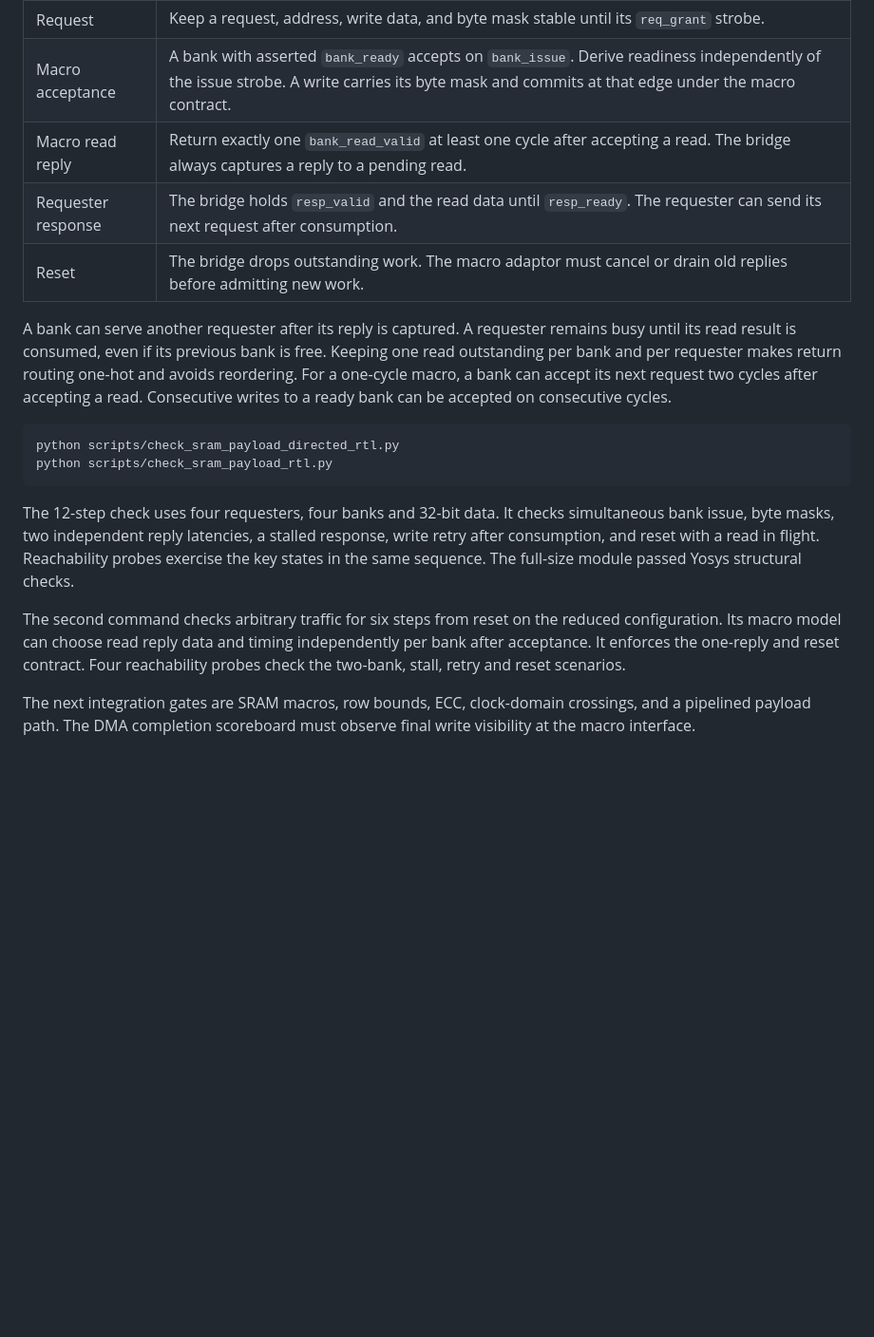
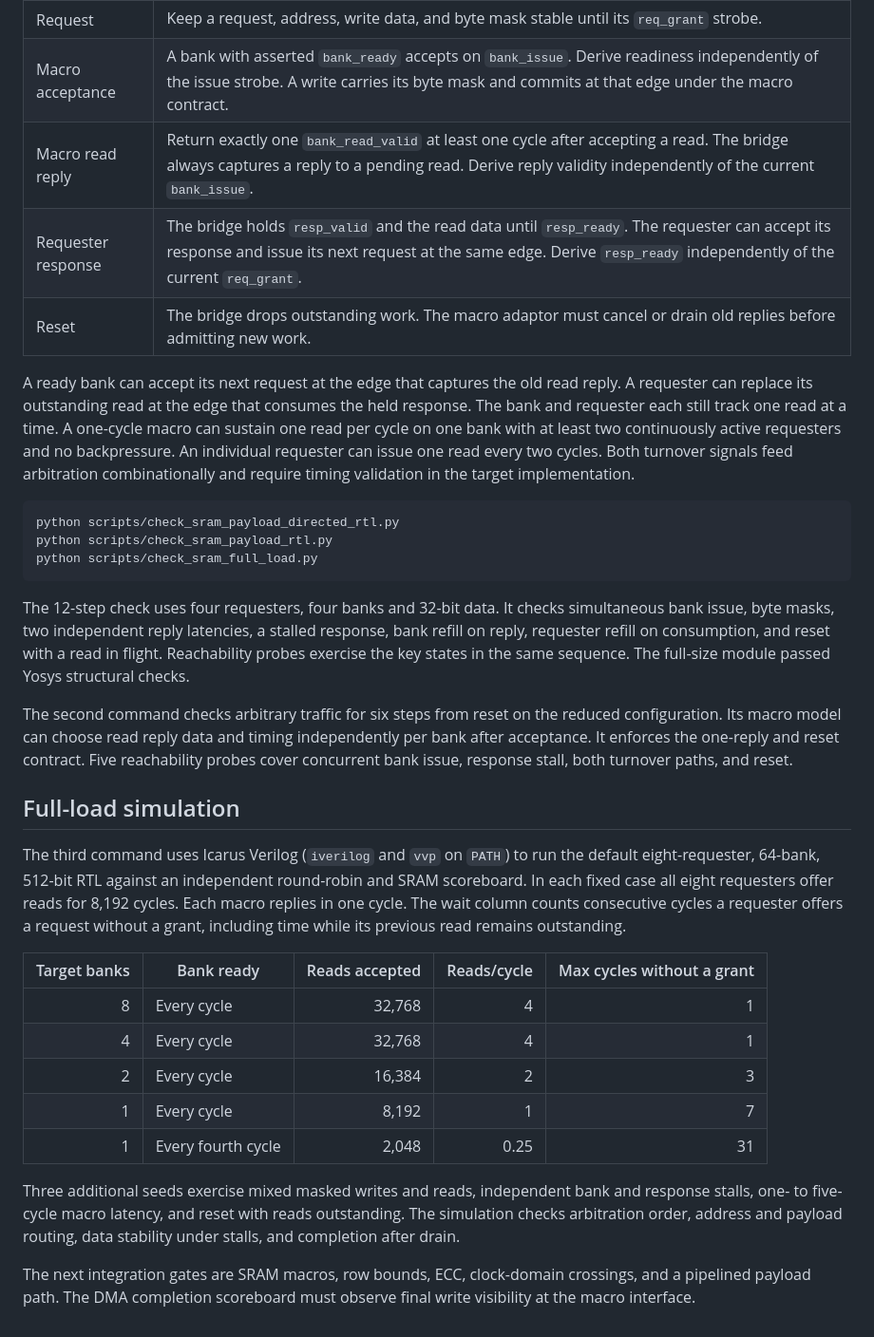
Before and after one commit to ValeroisAI/Mercury, a Markdown page: docs/verification/sram-payload-rtl.md, the part around the change. Shown at 95% size. Drawn GitHub-style; blank space fills up the shorter version.

````diff
--- a/docs/verification/sram-payload-rtl.md
+++ b/docs/verification/sram-payload-rtl.md
@@ -9,33 +9,59 @@ Packed buses place port 0 in their low bits.
 | --- | --- |
 | Request | Keep a request, address, write data, and byte mask stable until its `req_grant` strobe. |
 | Macro acceptance | A bank with asserted `bank_ready` accepts on `bank_issue`. Derive readiness independently of the issue strobe. A write carries its byte mask and commits at that edge under the macro contract. |
-| Macro read reply | Return exactly one `bank_read_valid` at least one cycle after accepting a read. The bridge always captures a reply to a pending read. |
-| Requester response | The bridge holds `resp_valid` and the read data until `resp_ready`. The requester can send its next request after consumption. |
+| Macro read reply | Return exactly one `bank_read_valid` at least one cycle after accepting a read. The bridge always captures a reply to a pending read. Derive reply validity independently of the current `bank_issue`. |
+| Requester response | The bridge holds `resp_valid` and the read data until `resp_ready`. The requester can accept its response and issue its next request at the same edge. Derive `resp_ready` independently of the current `req_grant`. |
 | Reset | The bridge drops outstanding work. The macro adaptor must cancel or drain old replies before admitting new work. |
 
-A bank can serve another requester after its reply is captured. A requester
-remains busy until its read result is consumed, even if its previous bank
-is free. Keeping one read outstanding per bank and per requester makes
-return routing one-hot and avoids reordering. For a one-cycle macro, a bank
-can accept its next request two cycles after accepting a read. Consecutive
-writes to a ready bank can be accepted on consecutive cycles.
+A ready bank can accept its next request at the edge that captures the old
+read reply. A requester can replace its outstanding read at the edge that
+consumes the held response. The bank and requester each still track one
+read at a time. A one-cycle macro can sustain one read per cycle on one
+bank with at least two continuously active requesters and no backpressure.
+An individual requester can issue one read every two cycles. Both turnover
+signals feed arbitration combinationally and require timing validation in
+the target implementation.
 
 ```sh
 python scripts/check_sram_payload_directed_rtl.py
 python scripts/check_sram_payload_rtl.py
+python scripts/check_sram_full_load.py
 ```
 
 The 12-step check uses four requesters, four banks and 32-bit data. It
 checks simultaneous bank issue, byte masks, two independent reply
-latencies, a stalled response, write retry after consumption, and reset
+latencies, a stalled response, bank refill on reply, requester refill on
+consumption, and reset
 with a read in flight. Reachability probes exercise the key states in
 the same sequence. The full-size module passed Yosys structural checks.
 
 The second command checks arbitrary traffic for six steps from reset on
 the reduced configuration. Its macro model can choose read reply data
 and timing independently per bank after acceptance. It enforces the
-one-reply and reset contract. Four reachability probes check the
-two-bank, stall, retry and reset scenarios.
+one-reply and reset contract. Five reachability probes cover concurrent
+bank issue, response stall, both turnover paths, and reset.
+
+## Full-load simulation
+
+The third command uses Icarus Verilog (`iverilog` and `vvp` on `PATH`) to
+run the default eight-requester, 64-bank, 512-bit RTL against an independent
+round-robin and SRAM scoreboard. In each fixed case all eight requesters
+offer reads for 8,192 cycles. Each macro replies in one cycle. The wait
+column counts consecutive cycles a requester offers a request without a
+grant, including time while its previous read remains outstanding.
+
+| Target banks | Bank ready | Reads accepted | Reads/cycle | Max cycles without a grant |
+| ---: | --- | ---: | ---: | ---: |
+| 8 | Every cycle | 32,768 | 4 | 1 |
+| 4 | Every cycle | 32,768 | 4 | 1 |
+| 2 | Every cycle | 16,384 | 2 | 3 |
+| 1 | Every cycle | 8,192 | 1 | 7 |
+| 1 | Every fourth cycle | 2,048 | 0.25 | 31 |
+
+Three additional seeds exercise mixed masked writes and reads, independent
+bank and response stalls, one- to five-cycle macro latency, and reset with
+reads outstanding. The simulation checks arbitration order, address and
+payload routing, data stability under stalls, and completion after drain.
 
 The next integration gates are SRAM macros, row bounds, ECC, clock-domain
 crossings, and a pipelined payload path. The DMA completion scoreboard
````
Also changed, not shown: README.md (+5 -1 lines), assets/charts/sram-full-load.png (added).
